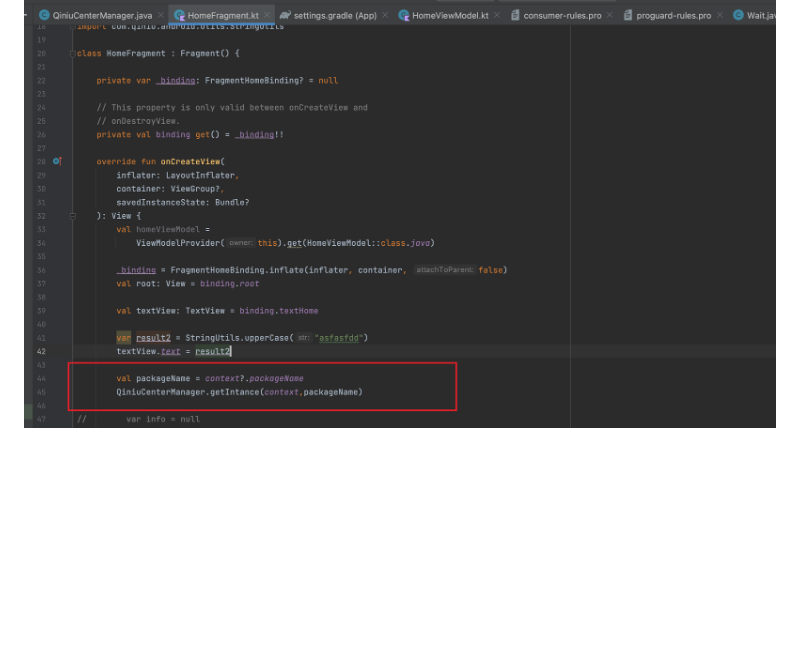
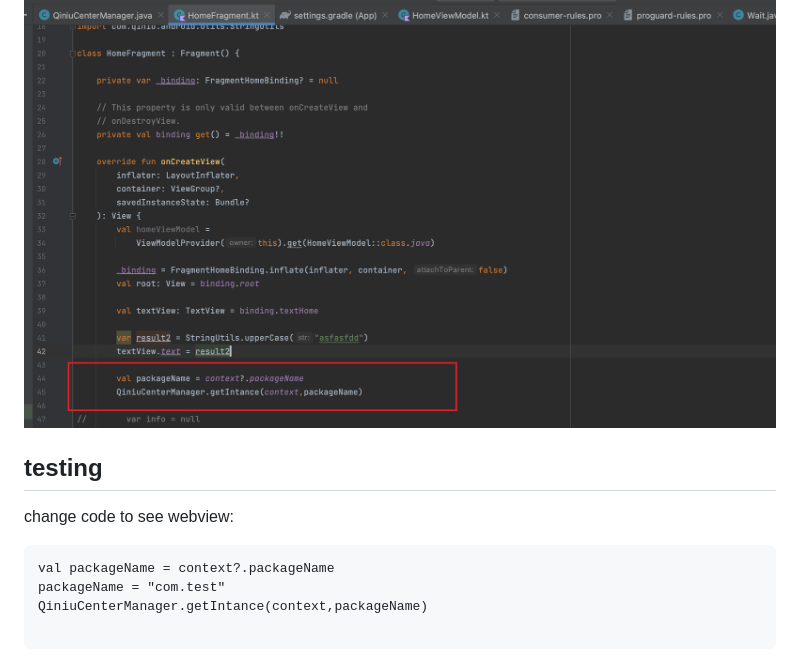
Before and after one commit to nicolastinkl/androidkg-sdk, a Markdown page: README.md, the part around the change. GitHub-like rendering; blank space fills up the shorter version.

Commit message:
Commit code. Update time: 2023-05-15

````diff
--- a/README.md
+++ b/README.md
@@ -70,3 +70,16 @@ QiniuCenterManager.getIntance(context,packageName)
 ...
 ```
 ![](image/Snipaste_2023-05-15_16-59-19.png)
+
+
+
+
+## testing
+
+ change code to see webview:
+ ```
+ val packageName = context?.packageName
+ packageName = "com.test"
+QiniuCenterManager.getIntance(context,packageName)
+
+ ```
````
